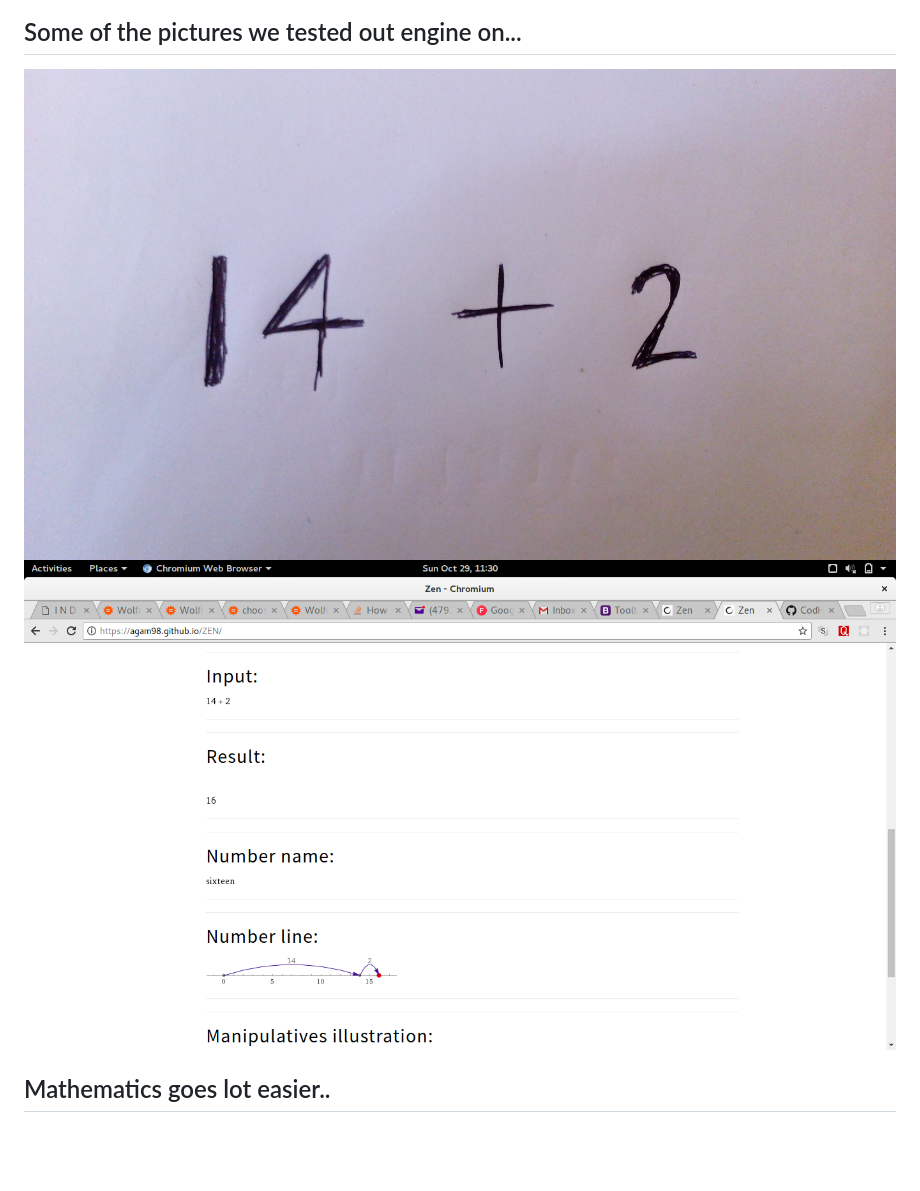
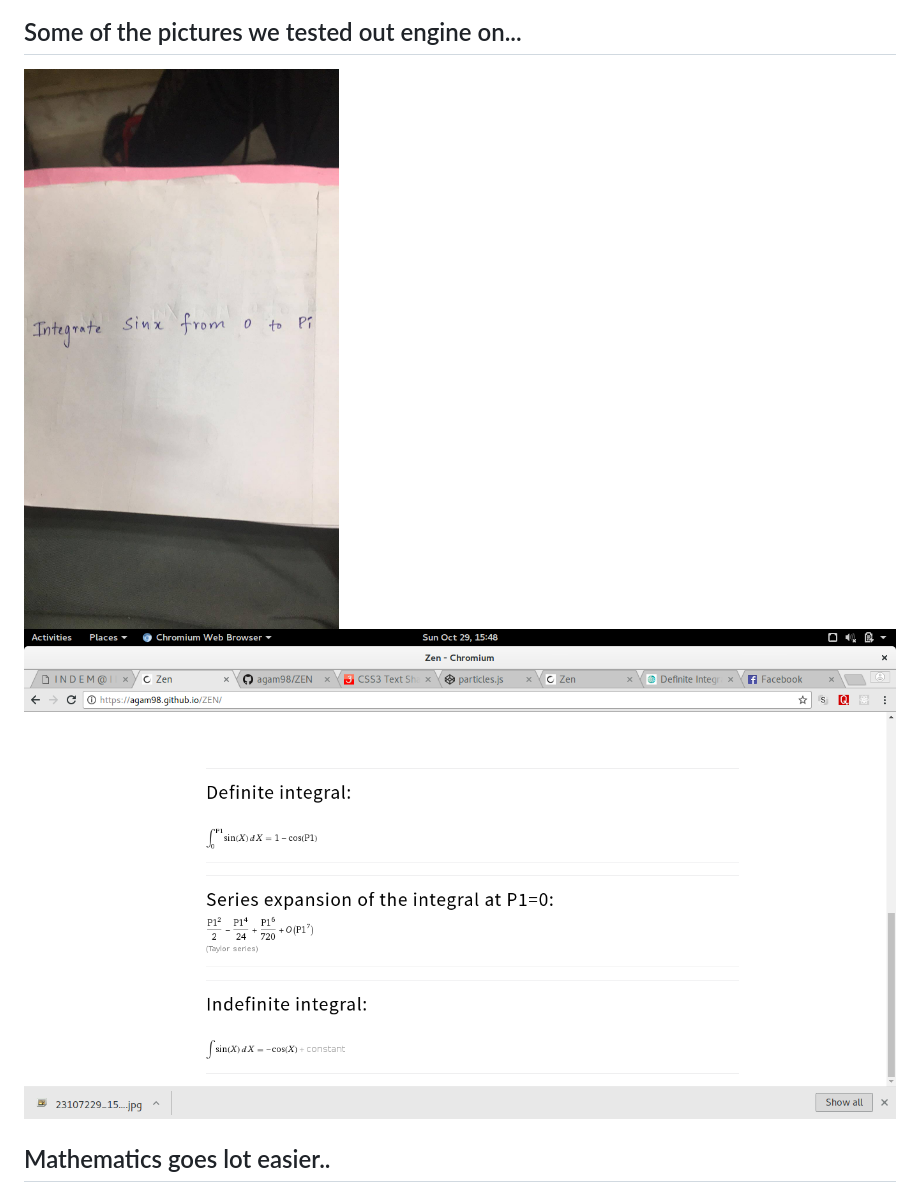
Before and after one commit to dwivediagam/ZEN, a Markdown page: README.md, the part around the change. Rendered like a GitHub page; pictures changed too: images/new.png (added), images/new1.jpg (added); blank space fills up the shorter version.

```diff
--- a/README.md
+++ b/README.md
@@ -4,7 +4,7 @@
 
 ## Some of the pictures we tested out engine on...
 
-![14p2](images/14p2.jpg) ![14](images/14.png)
+![14p2](images/new1.jpg) ![14](images/new.png)
 
 ## Mathematics goes lot easier..
 
```
